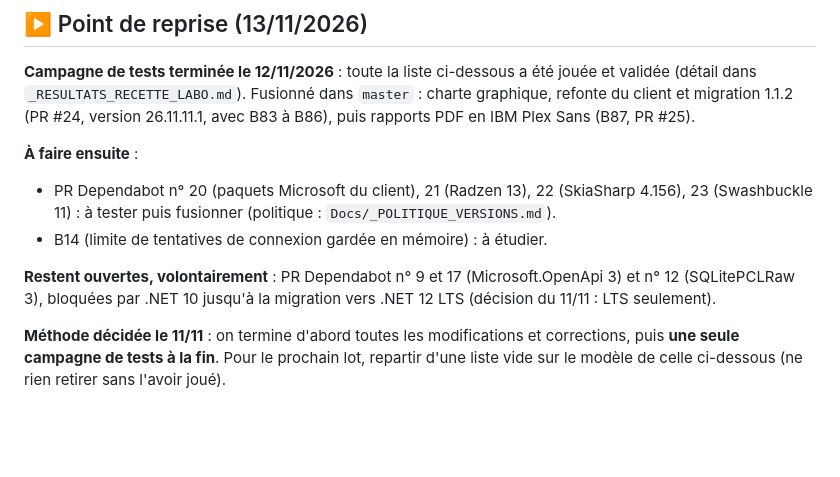
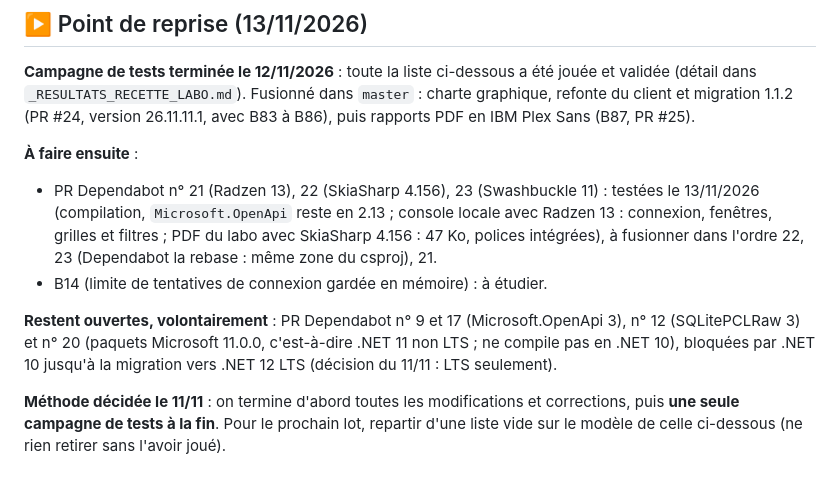
Before and after one commit to vindbrann/Autoprint, a Markdown page: Docs/_BACKLOG_AMELIORATIONS.md, the part around the change. Drawn GitHub-style; blank space fills up the shorter version.

Commit message:
Backlog : resultat des tests Dependabot 21 a 23, n. 20 bloquee (.NET 11)
Co-Authored-By: Claude Opus 5.5 <noreply@anthropic.com>

```diff
--- a/Docs/_BACKLOG_AMELIORATIONS.md
+++ b/Docs/_BACKLOG_AMELIORATIONS.md
@@ -9,10 +9,10 @@ Ce fichier recense ce qui a été repéré **en dehors du plan de sécurité** (
 **Campagne de tests terminée le 12/11/2026** : toute la liste ci-dessous a été jouée et validée (détail dans `_RESULTATS_RECETTE_LABO.md`). Fusionné dans `master` : charte graphique, refonte du client et migration 1.1.2 (PR #24, version 26.11.11.1, avec B83 à B86), puis rapports PDF en IBM Plex Sans (B87, PR #25).
 
 **À faire ensuite** :
-- PR Dependabot n° 20 (paquets Microsoft du client), 21 (Radzen 13), 22 (SkiaSharp 4.156), 23 (Swashbuckle 11) : à tester puis fusionner (politique : `Docs/_POLITIQUE_VERSIONS.md`).
+- PR Dependabot n° 21 (Radzen 13), 22 (SkiaSharp 4.156), 23 (Swashbuckle 11) : testées le 13/11/2026 (compilation, `Microsoft.OpenApi` reste en 2.13 ; console locale avec Radzen 13 : connexion, fenêtres, grilles et filtres ; PDF du labo avec SkiaSharp 4.156 : 47 Ko, polices intégrées), à fusionner dans l'ordre 22, 23 (Dependabot la rebase : même zone du csproj), 21.
 - B14 (limite de tentatives de connexion gardée en mémoire) : à étudier.
 
-**Restent ouvertes, volontairement** : PR Dependabot n° 9 et 17 (Microsoft.OpenApi 3) et n° 12 (SQLitePCLRaw 3), bloquées par .NET 10 jusqu'à la migration vers .NET 12 LTS (décision du 11/11 : LTS seulement).
+**Restent ouvertes, volontairement** : PR Dependabot n° 9 et 17 (Microsoft.OpenApi 3), n° 12 (SQLitePCLRaw 3) et n° 20 (paquets Microsoft 11.0.0, c'est-à-dire .NET 11 non LTS ; ne compile pas en .NET 10), bloquées par .NET 10 jusqu'à la migration vers .NET 12 LTS (décision du 11/11 : LTS seulement).
 
 **Méthode décidée le 11/11** : on termine d'abord toutes les modifications et corrections, puis **une seule campagne de tests à la fin**. Pour le prochain lot, repartir d'une liste vide sur le modèle de celle ci-dessous (ne rien retirer sans l'avoir joué).
 
```
